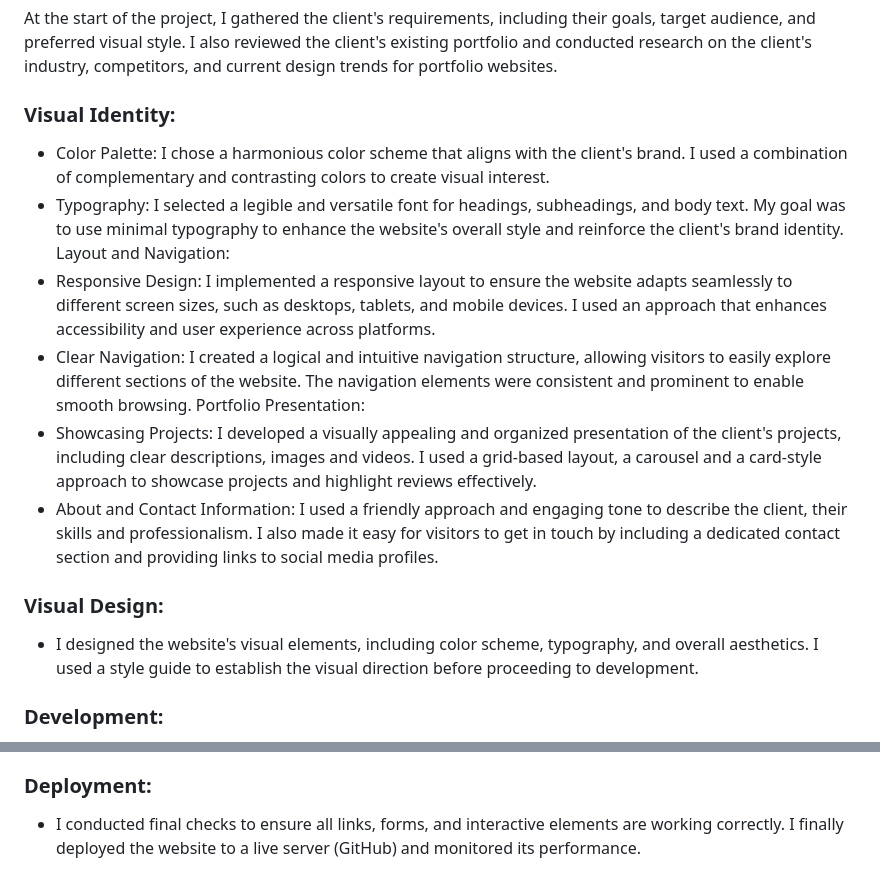
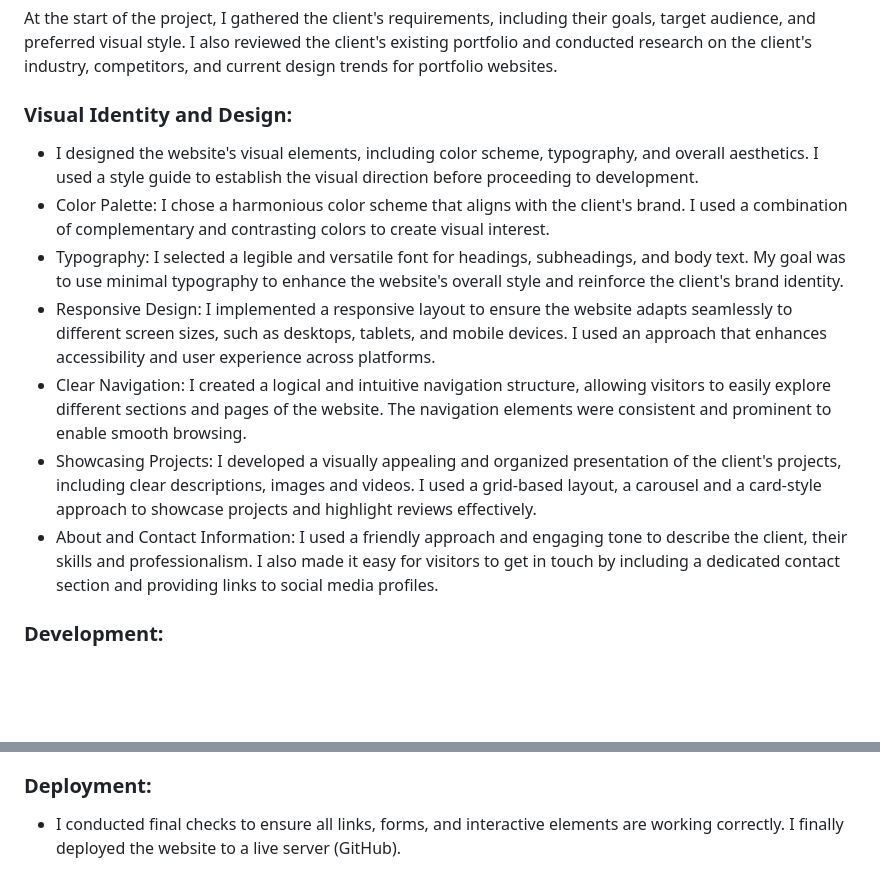
Before and after one commit to debeemedia/Lesson_3_Task_6_Deborah_Okeke, a Markdown page: DESIGN-BRIEF.md, 2 parts joined by grey strips. Drawn GitHub-style; blank space fills up the shorter version.

```diff
--- a/DESIGN-BRIEF.md
+++ b/DESIGN-BRIEF.md
@@ -15,21 +15,16 @@ The target audience for the portfolio website includes potential employers, clie
 At the start of the project, I gathered the client's requirements, including their goals, target audience, and preferred visual style. I also reviewed the client's existing portfolio and conducted research on the client's industry, competitors, and current design trends for portfolio websites.
 
 
-### Visual Identity:
+### Visual Identity and Design:
 
+* I designed the website's visual elements, including color scheme, typography, and overall aesthetics. I used a style guide to establish the visual direction before proceeding to development.
 * Color Palette: I chose a harmonious color scheme that aligns with the client's brand. I used a combination of complementary and contrasting colors to create visual interest.
 * Typography: I selected a legible and versatile font for headings, subheadings, and body text. My goal was to use minimal typography to enhance the website's overall style and reinforce the client's brand identity.
-Layout and Navigation:
 * Responsive Design: I implemented a responsive layout to ensure the website adapts seamlessly to different screen sizes, such as desktops, tablets, and mobile devices. I used an approach that enhances accessibility and user experience across platforms.
-* Clear Navigation: I created a logical and intuitive navigation structure, allowing visitors to easily explore different sections of the website. The navigation elements were consistent and prominent to enable smooth browsing.
-Portfolio Presentation:
+* Clear Navigation: I created a logical and intuitive navigation structure, allowing visitors to easily explore different sections and pages of the website. The navigation elements were consistent and prominent to enable smooth browsing.
 * Showcasing Projects: I developed a visually appealing and organized presentation of the client's projects, including clear descriptions, images and videos. I used a grid-based layout, a carousel and a card-style approach to showcase projects and highlight reviews effectively.
 * About and Contact Information: I used a friendly approach and engaging tone to describe the client, their skills and professionalism. I also made it easy for visitors to get in touch by including a dedicated contact section and providing links to social media profiles.
 
-
-### Visual Design:
-
-* I designed the website's visual elements, including color scheme, typography, and overall aesthetics. I used a style guide to establish the visual direction before proceeding to development.
 
 
 ### Development:
@@ -50,4 +45,4 @@ I implemented the designed visual elements, layout, and navigation and ensured c
 
 ### Deployment:
 
-* I conducted final checks to ensure all links, forms, and interactive elements are working correctly. I finally deployed the website to a live server (GitHub) and monitored its performance.
+* I conducted final checks to ensure all links, forms, and interactive elements are working correctly. I finally deployed the website to a live server (GitHub).
```
